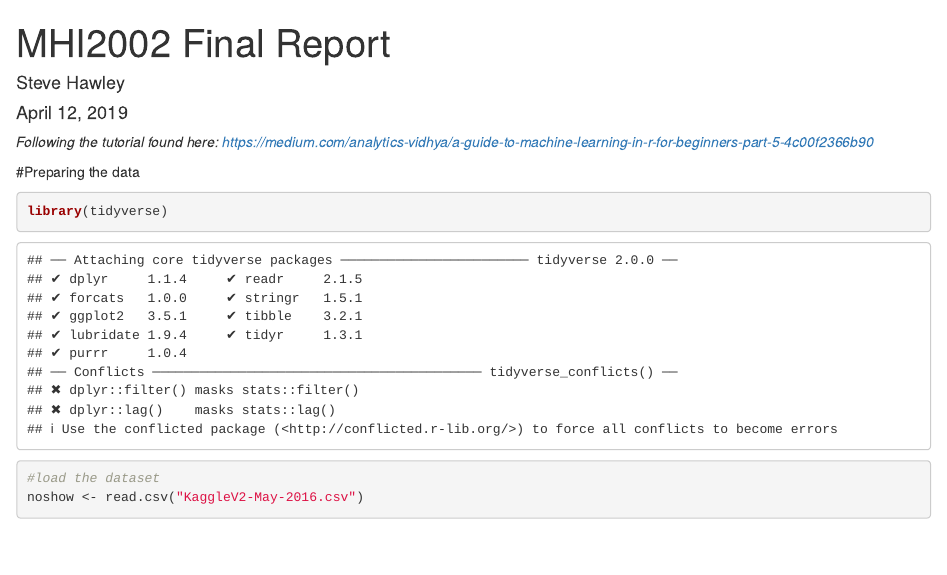
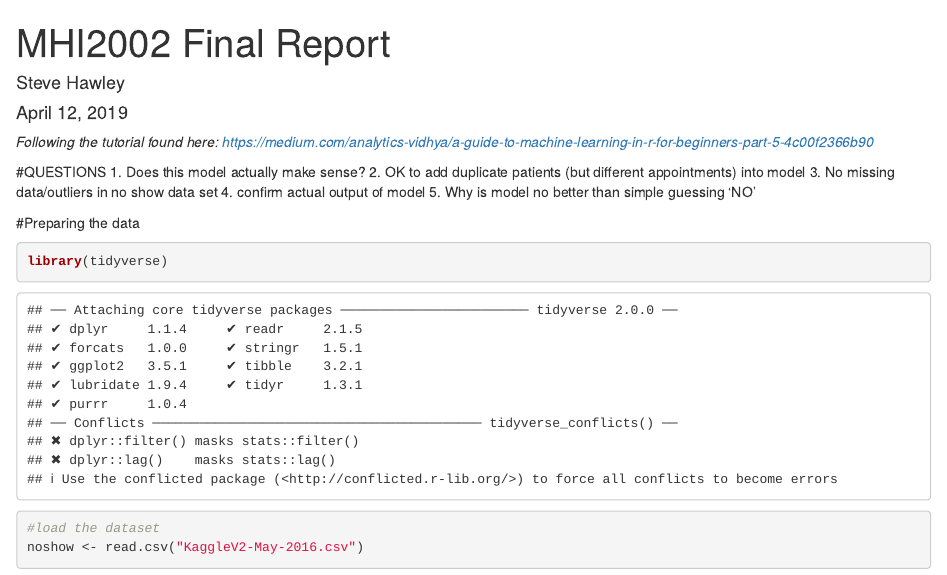
Before and after one commit to st3v3h/mhi2002_finalreport, an R Markdown document (model2.Rmd): the page in a window 1100 px wide, from its top. Rendered offline with R 4.5, knitr and Pandoc, with nearby package versions; some code elsewhere in the file could not run offline.

Commit message:
added some questions

```diff
--- a/model2.Rmd
+++ b/model2.Rmd
@@ -7,6 +7,15 @@ editor_options:
   chunk_output_type: console
 ---
 *Following the tutorial found here: https://medium.com/analytics-vidhya/a-guide-to-machine-learning-in-r-for-beginners-part-5-4c00f2366b90*
+
+#QUESTIONS
+1. Does this model actually make sense?
+2. OK to add duplicate patients (but different appointments) into model
+3. No missing data/outliers in no show data set
+4. confirm actual output of model
+5. Why is model no better than simple guessing 'NO'
+
+
 
 
 #Preparing the data
```
